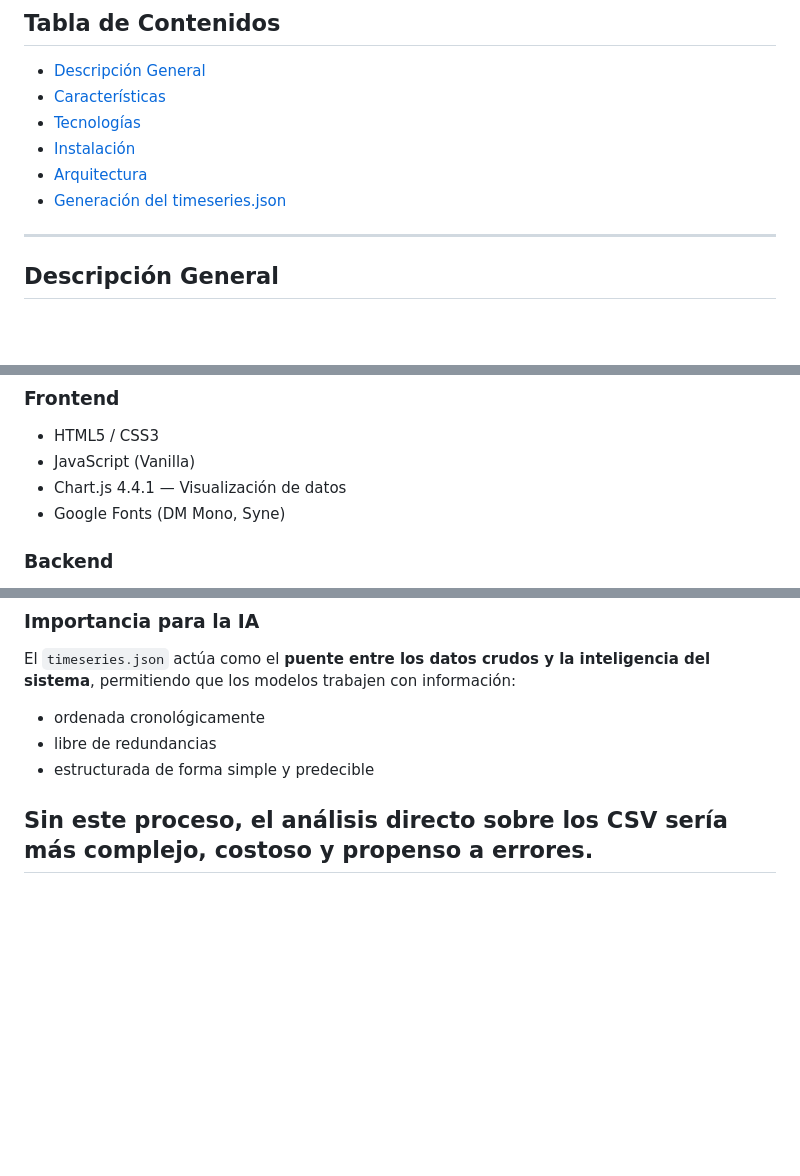
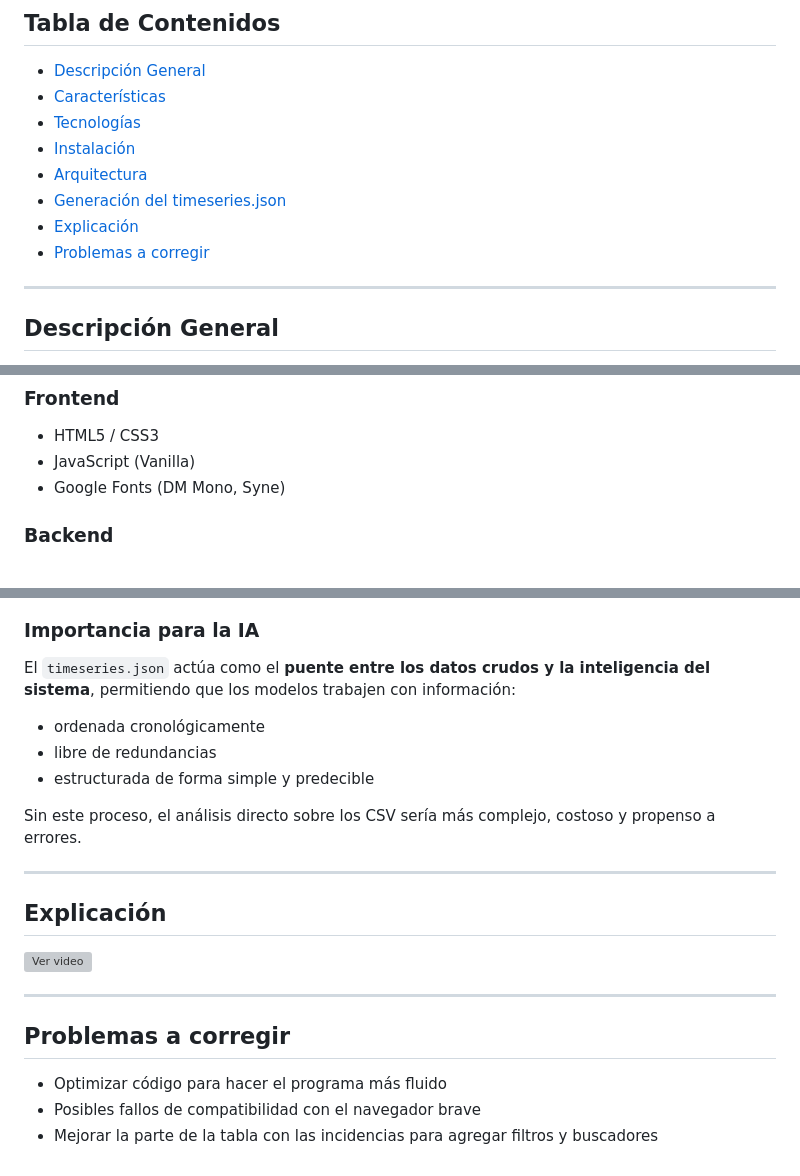
Before and after one commit to Joannz11-dev/Rappi-dashboard, a Markdown page: README.md, 3 parts joined by grey strips. Rendered like a GitHub page; blank space fills up the shorter version; grey boxes are pictures that could not be loaded.

```diff
--- a/README.md
+++ b/README.md
@@ -12,6 +12,8 @@ Dashboard operativo en tiempo real para monitorear la disponibilidad de tiendas
 - [Instalación](#instalacion)
 - [Arquitectura](#arquitectura)
 - [Generación del timeseries.json](#generacion-del-timeseriesjson)
+- [Explicación](#explicacion)
+- [Problemas a corregir](#problemas-a-corregir)
 ---
 
 ##  Descripción General
@@ -47,7 +49,6 @@ Este proyecto proporciona una solución integral para el análisis de disponibil
 ### Frontend
 - HTML5 / CSS3
 - JavaScript (Vanilla)
-- Chart.js 4.4.1 — Visualización de datos
 - Google Fonts (DM Mono, Syne)
 
 ### Backend
@@ -130,4 +131,14 @@ El `timeseries.json` actúa como el **puente entre los datos crudos y la intelig
 - estructurada de forma simple y predecible
 
 Sin este proceso, el análisis directo sobre los CSV sería más complejo, costoso y propenso a errores.
+
 ---
+## Explicación
+
+[![Ver video](https://img.youtube.com/vi/VIDEO_ID/0.jpg)](https://www.youtube.com/watch?v=VIDEO_ID)
+
+---
+## Problemas a corregir
+- Optimizar código para hacer el programa más fluido
+- Posibles fallos de compatibilidad con el navegador brave
+- Mejorar la parte de la tabla con las incidencias para agregar filtros y buscadores
```
